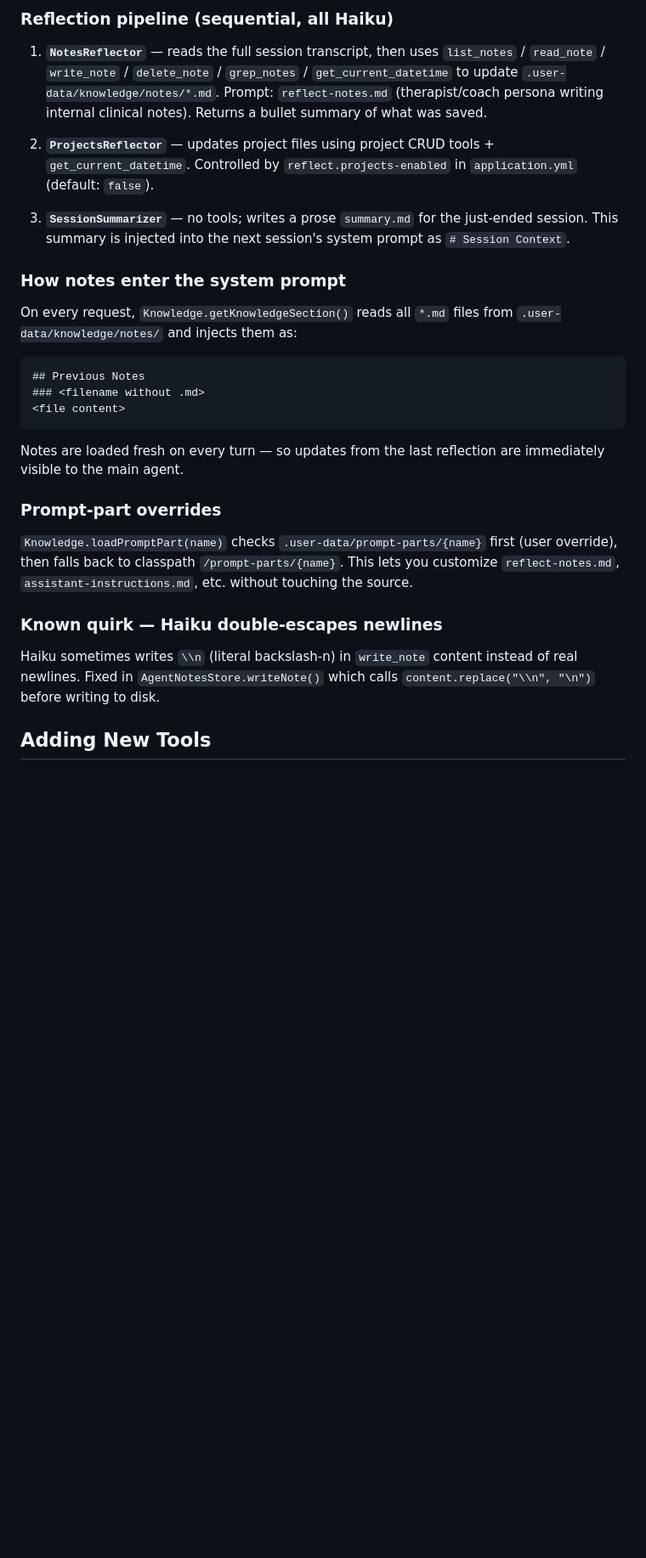
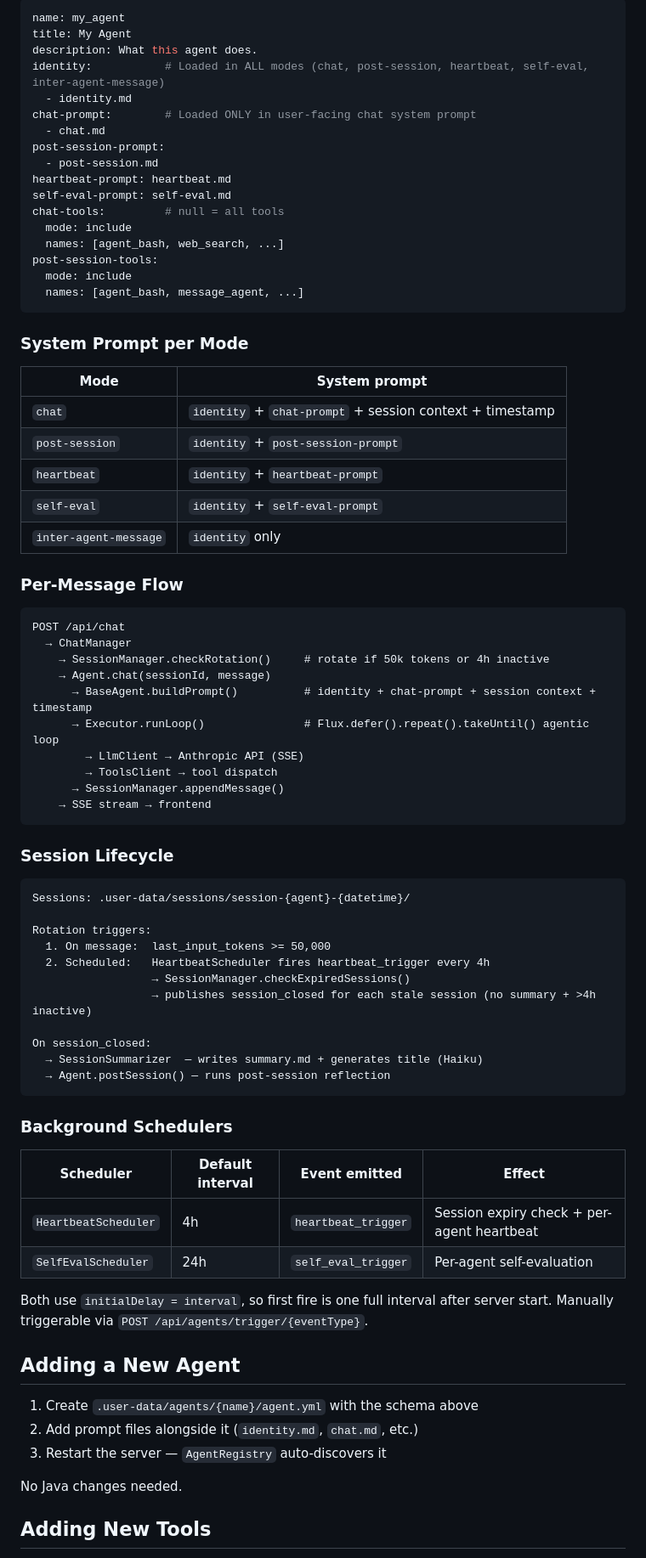
Before and after one commit to shreyjairath/lifeos, a Markdown page: CLAUDE.md, the part around one of its changes. Shown at 85% size. Drawn GitHub-style; blank space fills up the shorter version.

````diff
--- a/CLAUDE.md
+++ b/CLAUDE.md
@@ -122,26 +101,81 @@ Reflection runs **only at session rotation** (50k tokens or 4h inactivity), neve
 
-### Reflection pipeline (sequential, all Haiku)
+```yaml
+name: my_agent
+title: My Agent
+description: What this agent does.
+identity:           # Loaded in ALL modes (chat, post-session, heartbeat, self-eval, inter-agent-message)
+  - identity.md
+chat-prompt:        # Loaded ONLY in user-facing chat system prompt
+  - chat.md
+post-session-prompt:
+  - post-session.md
+heartbeat-prompt: heartbeat.md
+self-eval-prompt: self-eval.md
+chat-tools:         # null = all tools
+  mode: include
+  names: [agent_bash, web_search, ...]
+post-session-tools:
+  mode: include
+  names: [agent_bash, message_agent, ...]
+```
 
-1. **`NotesReflector`** — reads the full session transcript, then uses `list_notes` / `read_note` / `write_note` / `delete_note` / `grep_notes` / `get_current_datetime` to update `.user-data/knowledge/notes/*.md`. Prompt: `reflect-notes.md` (therapist/coach persona writing internal clinical notes). Returns a bullet summary of what was saved.
+### System Prompt per Mode
 
-2. **`ProjectsReflector`** — updates project files using project CRUD tools + `get_current_datetime`. Controlled by `reflect.projects-enabled` in `application.yml` (default: `false`).
+| Mode | System prompt |
+|------|--------------|
+| `chat` | `identity` + `chat-prompt` + session context + timestamp |
+| `post-session` | `identity` + `post-session-prompt` |
+| `heartbeat` | `identity` + `heartbeat-prompt` |
+| `self-eval` | `identity` + `self-eval-prompt` |
+| `inter-agent-message` | `identity` only |
 
-3. **`SessionSummarizer`** — no tools; writes a prose `summary.md` for the just-ended session. This summary is injected into the next session's system prompt as `# Session Context`.
+### Per-Message Flow
 
-### How notes enter the system prompt
-On every request, `Knowledge.getKnowledgeSection()` reads all `*.md` files from `.user-data/knowledge/notes/` and injects them as:
 ```
-## Previous Notes
-### <filename without .md>
-<file content>
+POST /api/chat
+  → ChatManager
+    → SessionManager.checkRotation()     # rotate if 50k tokens or 4h inactive
+    → Agent.chat(sessionId, message)
+      → BaseAgent.buildPrompt()          # identity + chat-prompt + session context + timestamp
+      → Executor.runLoop()               # Flux.defer().repeat().takeUntil() agentic loop
+        → LlmClient → Anthropic API (SSE)
+        → ToolsClient → tool dispatch
+      → SessionManager.appendMessage()
+    → SSE stream → frontend
 ```
-Notes are loaded fresh on every turn — so updates from the last reflection are immediately visible to the main agent.
 
-### Prompt-part overrides
-`Knowledge.loadPromptPart(name)` checks `.user-data/prompt-parts/{name}` first (user override), then falls back to classpath `/prompt-parts/{name}`. This lets you customize `reflect-notes.md`, `assistant-instructions.md`, etc. without touching the source.
+### Session Lifecycle
 
-### Known quirk — Haiku double-escapes newlines
-Haiku sometimes writes `\\n` (literal backslash-n) in `write_note` content instead of real newlines. Fixed in `AgentNotesStore.writeNote()` which calls `content.replace("\\n", "\n")` before writing to disk.
+```
+Sessions: .user-data/sessions/session-{agent}-{datetime}/
+
+Rotation triggers:
+  1. On message:  last_input_tokens >= 50,000
+  2. Scheduled:   HeartbeatScheduler fires heartbeat_trigger every 4h
+                  → SessionManager.checkExpiredSessions()
+                  → publishes session_closed for each stale session (no summary + >4h inactive)
+
+On session_closed:
+  → SessionSummarizer  — writes summary.md + generates title (Haiku)
+  → Agent.postSession() — runs post-session reflection
+```
+
+### Background Schedulers
+
+| Scheduler | Default interval | Event emitted | Effect |
+|-----------|-----------------|---------------|--------|
+| `HeartbeatScheduler` | 4h | `heartbeat_trigger` | Session expiry check + per-agent heartbeat |
+| `SelfEvalScheduler` | 24h | `self_eval_trigger` | Per-agent self-evaluation |
+
+Both use `initialDelay = interval`, so first fire is one full interval after server start. Manually triggerable via `POST /api/agents/trigger/{eventType}`.
+
+## Adding a New Agent
+
+1. Create `.user-data/agents/{name}/agent.yml` with the schema above
+2. Add prompt files alongside it (`identity.md`, `chat.md`, etc.)
+3. Restart the server — `AgentRegistry` auto-discovers it
+
+No Java changes needed.
 
 ## Adding New Tools
 
````
Also changed, not shown: other parts of CLAUDE.md (+96 -116 lines).
